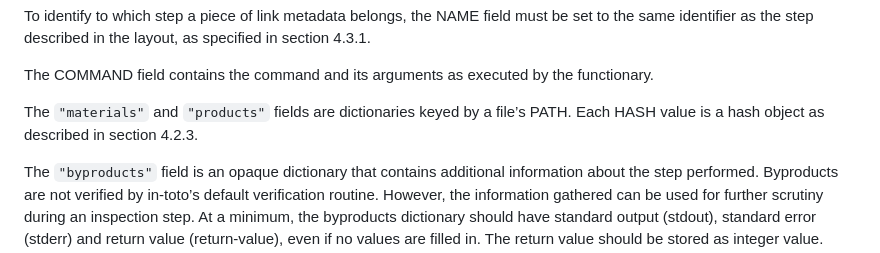
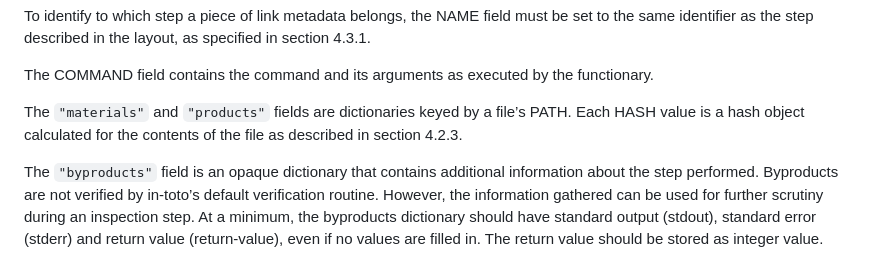
Before and after one commit to in-toto/specification, a Markdown page: in-toto-spec.md, the part around the change printed below. Drawn GitHub-style.

```diff
--- a/in-toto-spec.md
+++ b/in-toto-spec.md
@@ -989,7 +996,8 @@ The COMMAND field contains the command and its arguments as executed by the
 functionary.
 
 The `"materials"` and `"products"` fields are dictionaries keyed by a file’s
-PATH. Each HASH value is a hash object as described in section 4.2.3.
+PATH. Each HASH value is a hash object calculated for the contents of the file
+as described in section 4.2.3.
 
 The `"byproducts"` field is an opaque dictionary that contains additional
 information about the step performed. Byproducts are not verified by in-toto’s
```
Also changed, not shown: other parts of in-toto-spec.md (+12 -5 lines).
